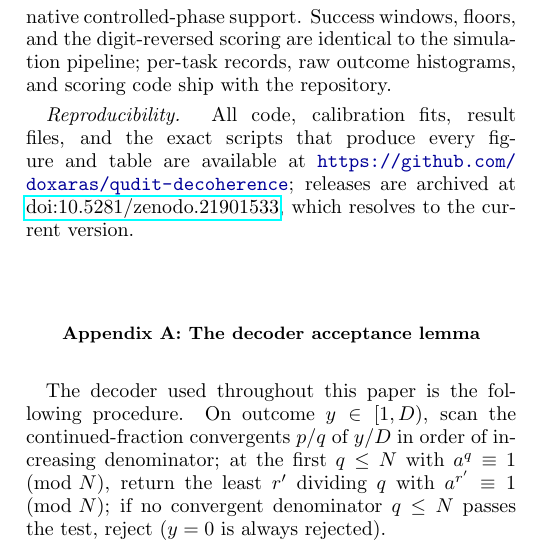
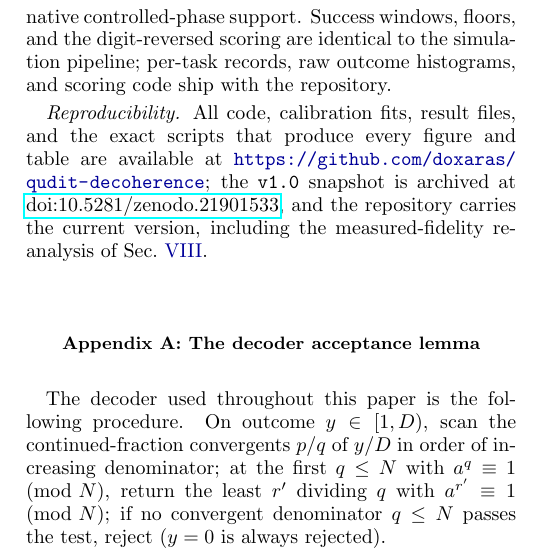
Before and after one commit to doxaras/qudit-decoherence, a LaTeX paper (paper/main.tex): part of one column of page 19 of 21, cut so that both start at the same text. Compiled offline with pdfLaTeX.

Commit message:
Correct Reproducibility: v1.0 DOI is a snapshot, repo carries current version

```diff
--- a/paper/main.tex
+++ b/paper/main.tex
@@ -1946,9 +1946,10 @@ the repository.
 
 \emph{Reproducibility.} All code, calibration fits, result files, and
 the exact scripts that produce every figure and table are available at
-\url{https://github.com/doxaras/qudit-decoherence}; releases are
-archived at \doi{10.5281/zenodo.21901533}, which resolves to the
-current version.
+\url{https://github.com/doxaras/qudit-decoherence}; the
+\texttt{v1.0} snapshot is archived at \doi{10.5281/zenodo.21901533},
+and the repository carries the current version, including the
+measured-fidelity re-analysis of Sec.~\ref{sec:robustness}.
 
 \appendix
 
```
Also changed, not shown: paper/main.pdf.
